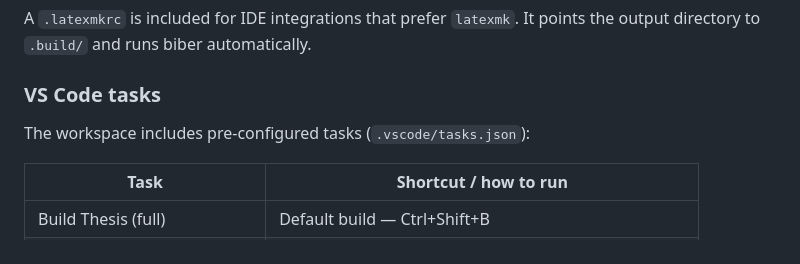
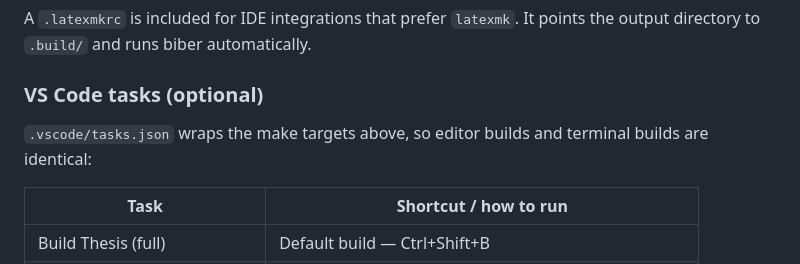
Before and after one commit to mantheys/cathersis, a Markdown page: README.md, the part around one of its changes. GitHub-like rendering.

```diff
--- a/README.md
+++ b/README.md
@@ -83,9 +115,9 @@ cathersis/
 
 A `.latexmkrc` is included for IDE integrations that prefer `latexmk`. It points the output directory to `.build/` and runs biber automatically.
 
-### VS Code tasks
+### VS Code tasks (optional)
 
-The workspace includes pre-configured tasks (`.vscode/tasks.json`):
+`.vscode/tasks.json` wraps the make targets above, so editor builds and terminal builds are identical:
 
 | Task | Shortcut / how to run |
 | --- | --- |
```
Also changed, not shown: other parts of README.md (+32 -0 lines), docs/showcase/appendix_tables.png (added), docs/showcase/bibliography.png (added), docs/showcase/body.png (added), docs/showcase/chapter_opening.png (added), docs/showcase/contents.png (added), docs/showcase/title_page.png (added).
